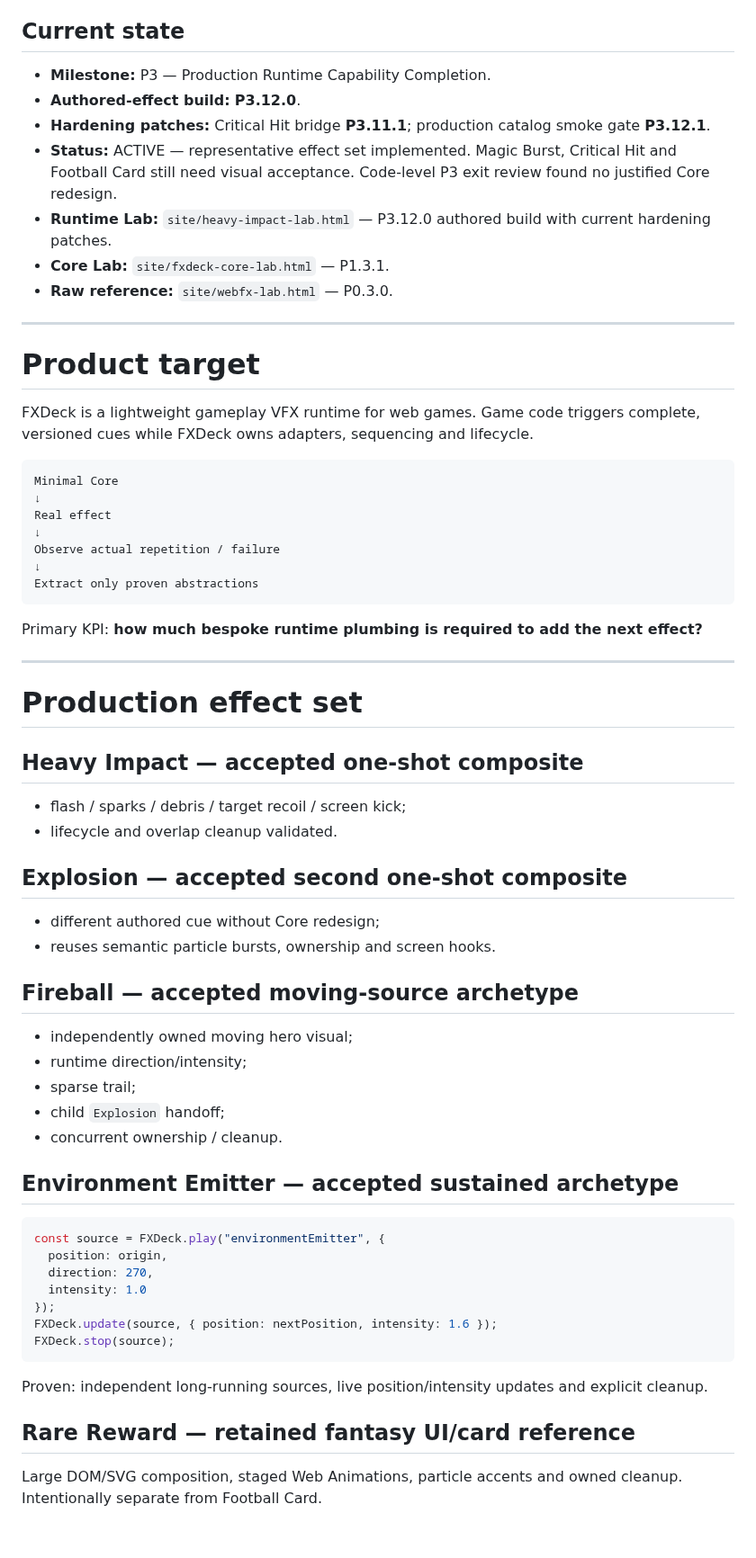
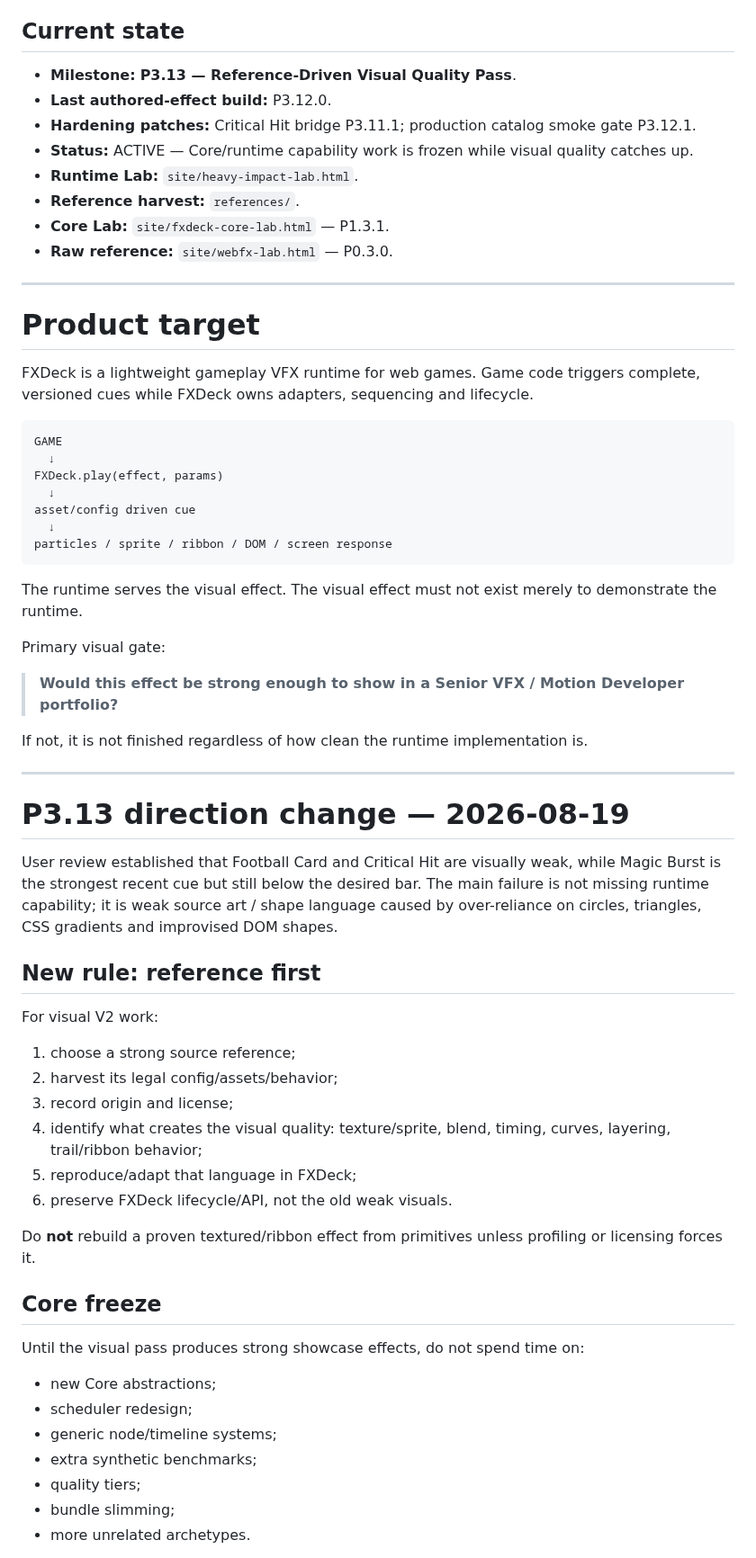
Before and after one commit to bartuom/motiondevelopment, a Markdown page: FXDECK_STATE.md, the part around one of its changes. Shown at 90% size. Rendered like a GitHub page; blank space fills up the shorter version.

Commit message:
Start P3.13 reference-driven visual pass

````diff
--- a/FXDECK_STATE.md
+++ b/FXDECK_STATE.md
@@ -11,11 +11,12 @@
 
 ## Current state
 
-- **Milestone:** P3 — Production Runtime Capability Completion.
-- **Authored-effect build:** **P3.12.0**.
-- **Hardening patches:** Critical Hit bridge **P3.11.1**; production catalog smoke gate **P3.12.1**.
-- **Status:** ACTIVE — representative effect set implemented. Magic Burst, Critical Hit and Football Card still need visual acceptance. Code-level P3 exit review found no justified Core redesign.
-- **Runtime Lab:** `site/heavy-impact-lab.html` — P3.12.0 authored build with current hardening patches.
+- **Milestone:** **P3.13 — Reference-Driven Visual Quality Pass**.
+- **Last authored-effect build:** P3.12.0.
+- **Hardening patches:** Critical Hit bridge P3.11.1; production catalog smoke gate P3.12.1.
+- **Status:** ACTIVE — Core/runtime capability work is frozen while visual quality catches up.
+- **Runtime Lab:** `site/heavy-impact-lab.html`.
+- **Reference harvest:** `references/`.
 - **Core Lab:** `site/fxdeck-core-lab.html` — P1.3.1.
 - **Raw reference:** `site/webfx-lab.html` — P0.3.0.
 
@@ -26,50 +27,50 @@
 FXDeck is a lightweight gameplay VFX runtime for web games. Game code triggers complete, versioned cues while FXDeck owns adapters, sequencing and lifecycle.
 
 ```text
-Minimal Core
-↓
-Real effect
-↓
-Observe actual repetition / failure
-↓
-Extract only proven abstractions
+GAME
+  ↓
+FXDeck.play(effect, params)
+  ↓
+asset/config driven cue
+  ↓
+particles / sprite / ribbon / DOM / screen response
 ```
 
-Primary KPI: **how much bespoke runtime plumbing is required to add the next effect?**
+The runtime serves the visual effect. The visual effect must not exist merely to demonstrate the runtime.
+
+Primary visual gate:
+
+> **Would this effect be strong enough to show in a Senior VFX / Motion Developer portfolio?**
+
+If not, it is not finished regardless of how clean the runtime implementation is.
 
 ---
 
-# Production effect set
+# P3.13 direction change — 2026-08-19
 
-## Heavy Impact — accepted one-shot composite
-- flash / sparks / debris / target recoil / screen kick;
-- lifecycle and overlap cleanup validated.
+User review established that Football Card and Critical Hit are visually weak, while Magic Burst is the strongest recent cue but still below the desired bar. The main failure is not missing runtime capability; it is weak source art / shape language caused by over-reliance on circles, triangles, CSS gradients and improvised DOM shapes.
 
-## Explosion — accepted second one-shot composite
-- different authored cue without Core redesign;
-- reuses semantic particle bursts, ownership and screen hooks.
+## New rule: reference first
 
-## Fireball — accepted moving-source archetype
-- independently owned moving hero visual;
-- runtime direction/intensity;
-- sparse trail;
-- child `Explosion` handoff;
-- concurrent ownership / cleanup.
+For visual V2 work:
 
-## Environment Emitter — accepted sustained archetype
+1. choose a strong source reference;
+2. harvest its legal config/assets/behavior;
+3. record origin and license;
+4. identify what creates the visual quality: texture/sprite, blend, timing, curves, layering, trail/ribbon behavior;
+5. reproduce/adapt that language in FXDeck;
+6. preserve FXDeck lifecycle/API, not the old weak visuals.
 
-```js
-const source = FXDeck.play("environmentEmitter", {
-  position: origin,
-  direction: 270,
-  intensity: 1.0
-});
-FXDeck.update(source, { position: nextPosition, intensity: 1.6 });
-FXDeck.stop(source);
-```
+Do **not** rebuild a proven textured/ribbon effect from primitives unless profiling or licensing forces it.
 
-Proven: independent long-running sources, live position/intensity updates and explicit cleanup.
+## Core freeze
 
-## Rare Reward — retained fantasy UI/card reference
-Large DOM/SVG composition, staged Web Animations, particle accents and owned cleanup. Intentionally separate from Football Card.
+Until the visual pass produces strong showcase effects, do not spend time on:
+- new Core abstractions;
+- scheduler redesign;
+- generic node/timeline systems;
+- extra synthetic benchmarks;
+- quality tiers;
+- bundle slimming;
+- more unrelated archetypes.
 
````
Also changed, not shown: other parts of FXDECK_STATE.md (+148 -140 lines).
